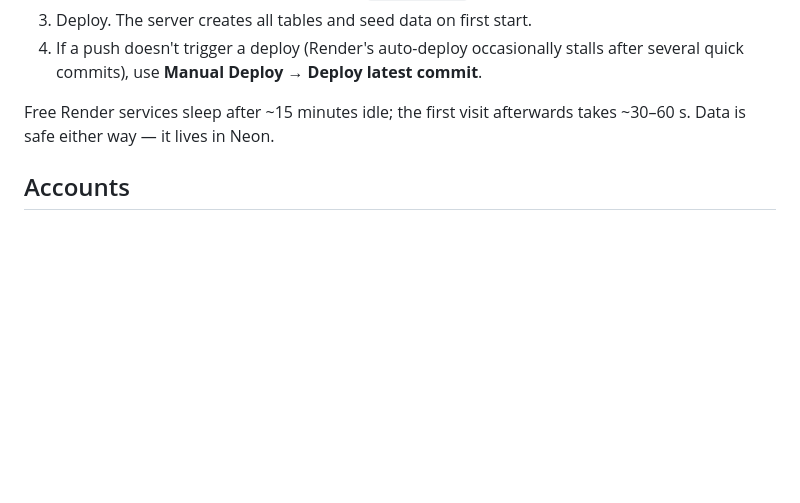
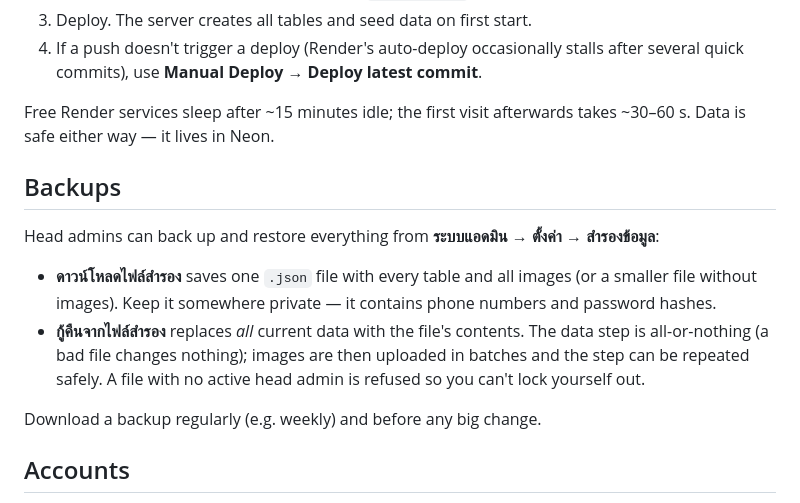
Before and after one commit to RoonEvil/talat-pinklao, a Markdown page: README.md, the part around the change. Rendered like a GitHub page; blank space fills up the shorter version.

Commit message:
Document backup and restore

```diff
--- a/README.md
+++ b/README.md
@@ -69,6 +69,18 @@ you're live (create a new head admin account and deactivate the old one).
 Free Render services sleep after ~15 minutes idle; the first visit afterwards takes ~30–60 s.
 Data is safe either way — it lives in Neon.
 
+## Backups
+
+Head admins can back up and restore everything from **ระบบแอดมิน → ตั้งค่า → สำรองข้อมูล**:
+
+- **ดาวน์โหลดไฟล์สำรอง** saves one `.json` file with every table and all images (or a smaller
+  file without images). Keep it somewhere private — it contains phone numbers and password hashes.
+- **กู้คืนจากไฟล์สำรอง** replaces *all* current data with the file's contents. The data step is
+  all-or-nothing (a bad file changes nothing); images are then uploaded in batches and the step
+  can be repeated safely. A file with no active head admin is refused so you can't lock yourself out.
+
+Download a backup regularly (e.g. weekly) and before any big change.
+
 ## Accounts
 
 - **Head admin** (seeded automatically): username `ongsa`, password `GGEZ`. Can manage staff
```
